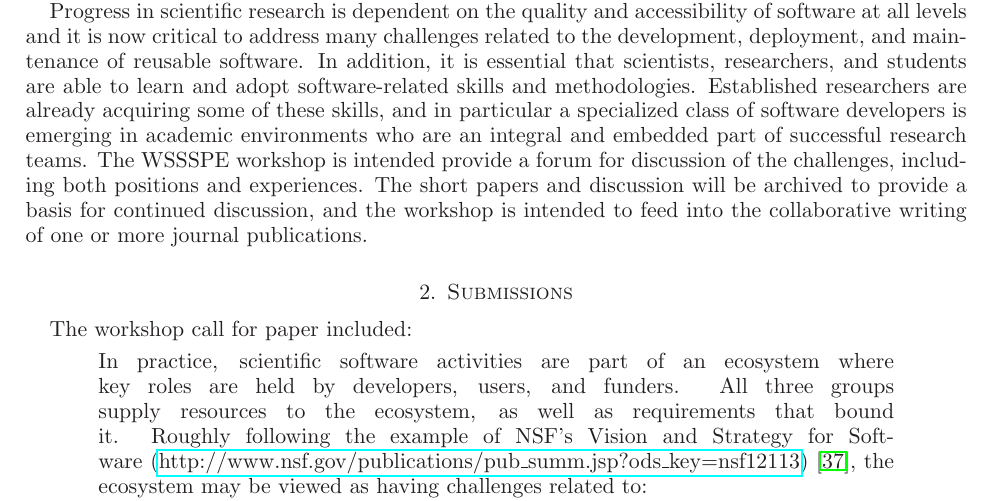
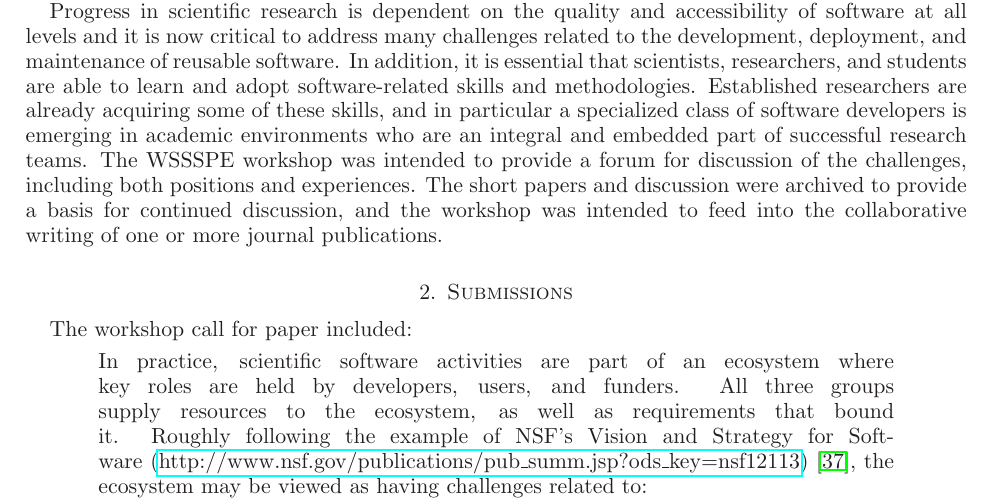
Before and after one commit to WSSSPE/meetings, a LaTeX paper (WSSSPE1_report/WSSSPE_pre-meeting_report.tex): part of page 1 of 8, cut so that both start at the same text. Compiled offline with LaTeX, dvips and Ghostscript.

Commit message:
small fixed - making more past tense

```diff
--- a/WSSSPE1_report/WSSSPE_pre-meeting_report.tex
+++ b/WSSSPE1_report/WSSSPE_pre-meeting_report.tex
@@ -94,7 +94,7 @@ This technical report discusses the submission and peer-review process used by t
 
 The First Workshop on on Sustainable Software for Science: Practice and Experiences (WSSSPE)\footnote{\url{http://wssspe.researchcomputing.org.uk}} will be held on Sunday, 17 November 2013, in conjunction with the 2013 International Conference for High Performance Computing, Networking, Storage and Analysis (SC13)\footnote{\url{http://sc13.supercomputing.org}}.
 
-Progress in scientific research is dependent on the quality and accessibility of software at all levels and it is now critical to address many challenges related to the development, deployment, and maintenance of reusable software. In addition, it is essential that scientists, researchers, and students are able to learn and adopt software-related skills and methodologies. Established researchers are already acquiring some of these skills, and in particular a specialized class of software developers is emerging in academic environments who are an integral and embedded part of successful research teams. The WSSSPE workshop is intended provide a forum for discussion of the challenges, including both positions and experiences. The short papers and discussion will be archived to provide a basis for continued discussion, and the workshop is intended to feed into the collaborative writing of one or more journal publications.
+Progress in scientific research is dependent on the quality and accessibility of software at all levels and it is now critical to address many challenges related to the development, deployment, and maintenance of reusable software. In addition, it is essential that scientists, researchers, and students are able to learn and adopt software-related skills and methodologies. Established researchers are already acquiring some of these skills, and in particular a specialized class of software developers is emerging in academic environments who are an integral and embedded part of successful research teams. The WSSSPE workshop was intended to provide a forum for discussion of the challenges, including both positions and experiences. The short papers and discussion were archived to provide a basis for continued discussion, and the workshop was intended to feed into the collaborative writing of one or more journal publications.
 
 \section{Submissions}
 
```
